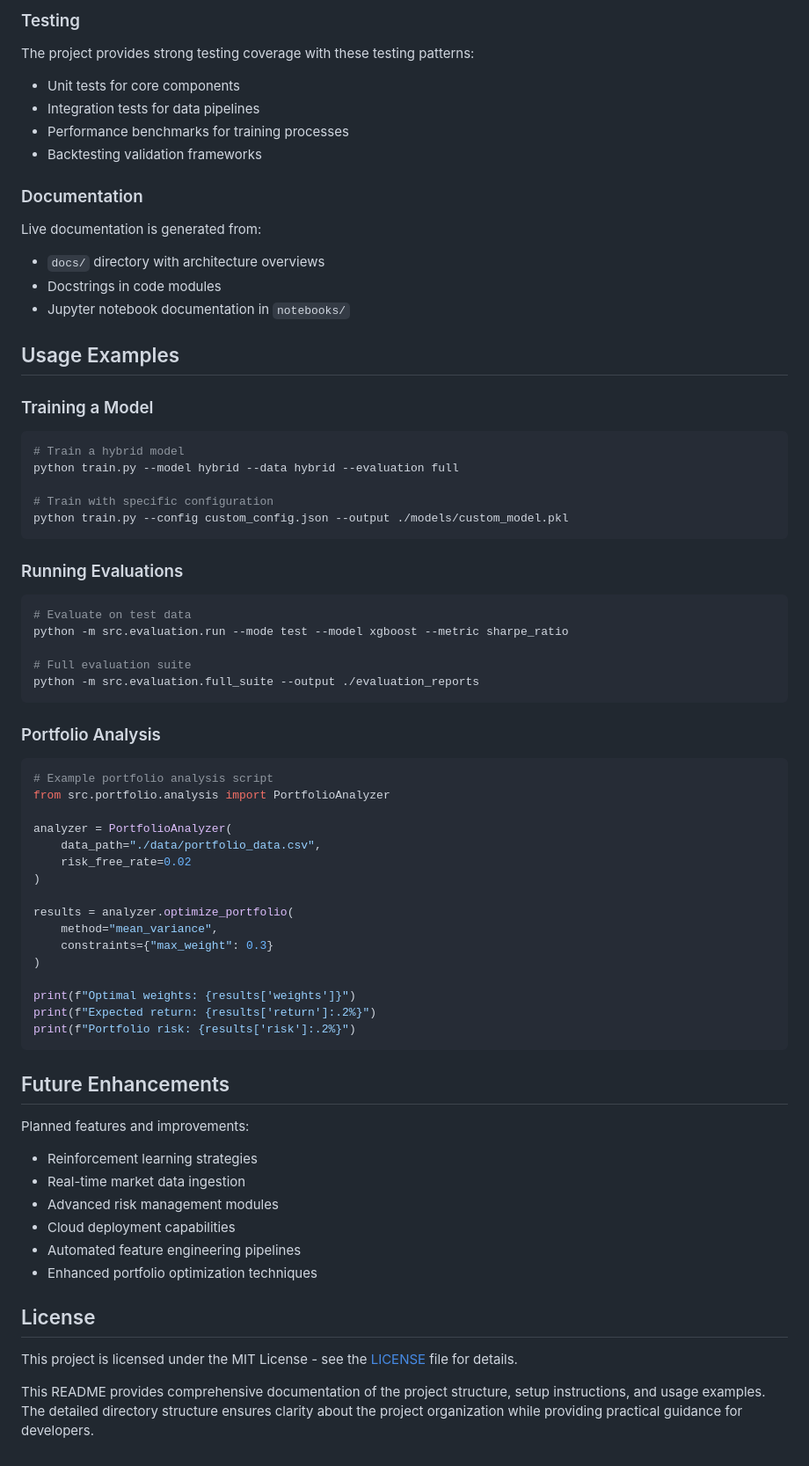
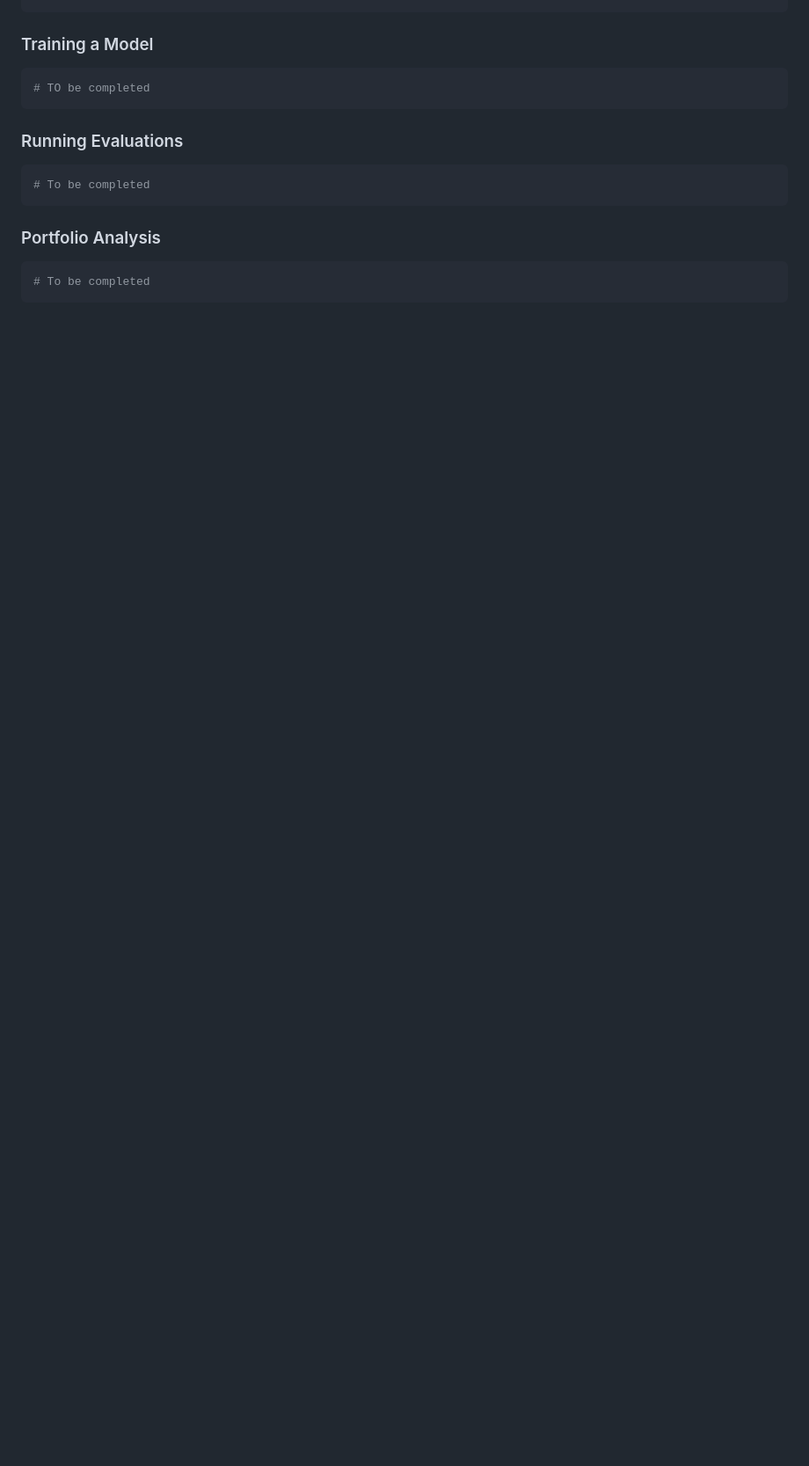
Before and after one commit to doxncwfn/QuantAlphaMLOps, a Markdown page: README.md, the part around one of its changes. Shown at 88% size. Rendered like a GitHub page; blank space fills up the shorter version.

````diff
--- a/README.md
+++ b/README.md
@@ -150,76 +103,18 @@ The project includes comprehensive documentation and follows these conventions:
-### Testing
-
-The project provides strong testing coverage with these testing patterns:
-
-- Unit tests for core components
-- Integration tests for data pipelines
-- Performance benchmarks for training processes
-- Backtesting validation frameworks
-
-### Documentation
-
-Live documentation is generated from:
-
-- `docs/` directory with architecture overviews
-- Docstrings in code modules
-- Jupyter notebook documentation in `notebooks/`
-
-## Usage Examples
 
 ### Training a Model
 
 ```bash
-# Train a hybrid model
-python train.py --model hybrid --data hybrid --evaluation full
-
-# Train with specific configuration
-python train.py --config custom_config.json --output ./models/custom_model.pkl
+# TO be completed
 ```
 
 ### Running Evaluations
 
 ```bash
-# Evaluate on test data
-python -m src.evaluation.run --mode test --model xgboost --metric sharpe_ratio
-
-# Full evaluation suite
-python -m src.evaluation.full_suite --output ./evaluation_reports
+# To be completed
 ```
 
 ### Portfolio Analysis
 
 ```python
-# Example portfolio analysis script
-from src.portfolio.analysis import PortfolioAnalyzer
-
-analyzer = PortfolioAnalyzer(
-    data_path="./data/portfolio_data.csv",
-    risk_free_rate=0.02
-)
-
-results = analyzer.optimize_portfolio(
-    method="mean_variance",
-    constraints={"max_weight": 0.3}
-)
-
-print(f"Optimal weights: {results['weights']}")
-print(f"Expected return: {results['return']:.2%}")
-print(f"Portfolio risk: {results['risk']:.2%}")
+# To be completed
 ```
-
-## Future Enhancements
-
-Planned features and improvements:
-
-- Reinforcement learning strategies
-- Real-time market data ingestion
-- Advanced risk management modules
-- Cloud deployment capabilities
-- Automated feature engineering pipelines
-- Enhanced portfolio optimization techniques
-
-## License
-
-This project is licensed under the MIT License - see the [LICENSE](LICENSE) file for details.
-
-This README provides comprehensive documentation of the project structure, setup instructions, and usage examples. The detailed directory structure ensures clarity about the project organization while providing practical guidance for developers.
````
Also changed, not shown: other parts of README.md (+25 -72 lines).
